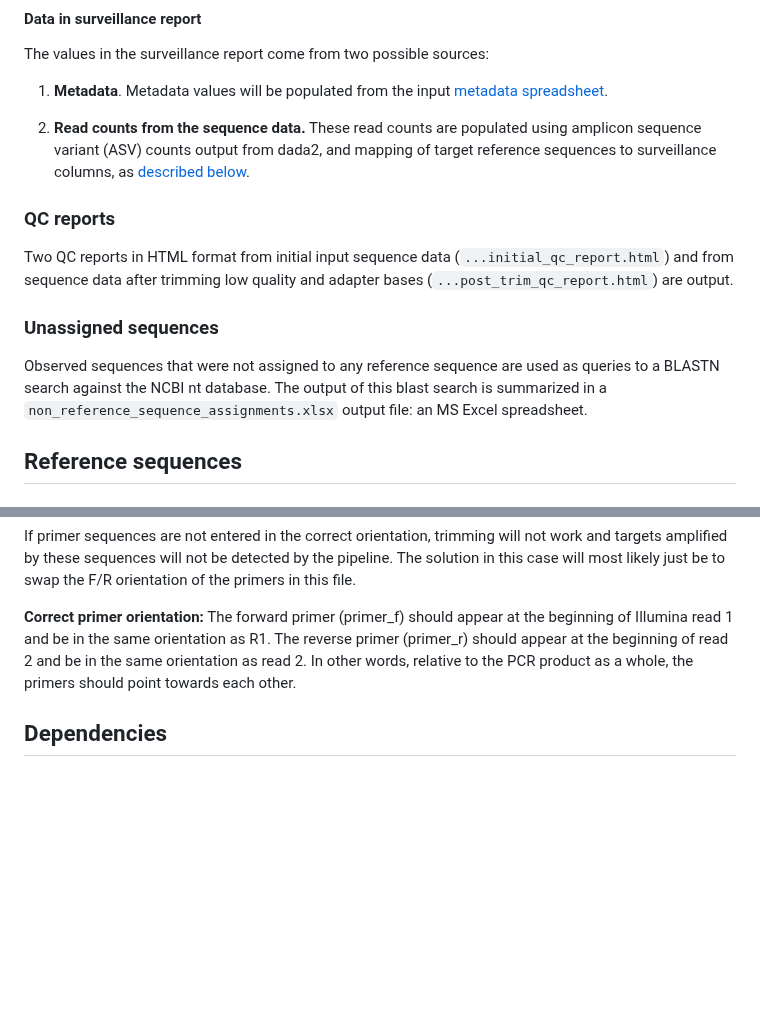
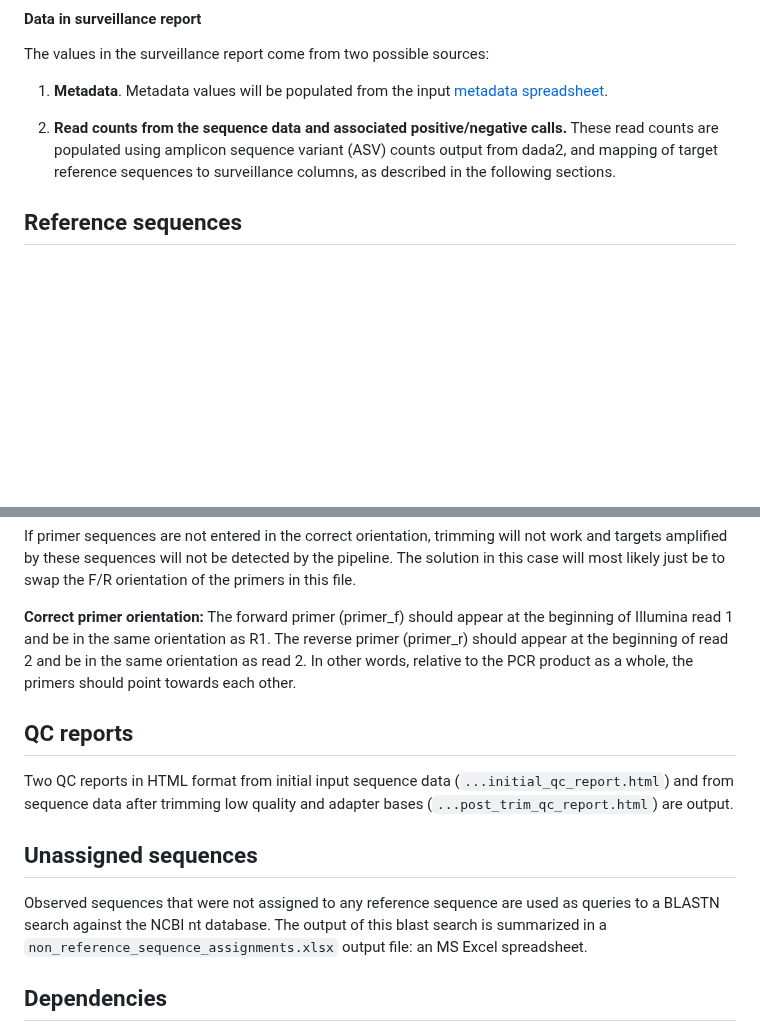
Before and after one commit to stenglein-lab/tick_surveillance, a Markdown page: Pipeline_instructions.md, 2 parts joined by grey strips. GitHub-like rendering; blank space fills up the shorter version.

Commit message:
revise instructions

```diff
--- a/Pipeline_instructions.md
+++ b/Pipeline_instructions.md
@@ -160,15 +160,7 @@ The values in the surveillance report come from two possible sources:
 
 1. **Metadata**.   Metadata values will be populated from the input [metadata spreadsheet](#Metadata_file).
 
-2. **Read counts from the sequence data.**  These read counts are populated using amplicon sequence variant (ASV) counts output from dada2, and mapping of target reference sequences to surveillance columns, as [described below](#Calling_positive_hits).
-
-### QC reports
-
-Two QC reports in HTML format from initial input sequence data (`...initial_qc_report.html`) and from sequence data after trimming low quality and adapter bases (`...post_trim_qc_report.html`) are output.
-
-### Unassigned sequences
-
-Observed sequences that were not assigned to any reference sequence are used as queries to a BLASTN search against the NCBI nt database.  The output of this blast search is summarized in a `non_reference_sequence_assignments.xlsx` output file: an MS Excel spreadsheet.
+2. **Read counts from the sequence data and associated positive/negative calls.**  These read counts are populated using amplicon sequence variant (ASV) counts output from dada2, and mapping of target reference sequences to surveillance columns, as described in the following sections.
 
 ## Reference sequences
 
@@ -243,6 +235,15 @@ If primer sequences are not entered in the correct orientation, trimming will no
 
 **Correct primer orientation:**  The forward primer (primer_f) should appear at the beginning of Illumina read 1 and be in the same orientation as R1.  The reverse primer (primer_r) should appear at the beginning of read 2 and be in the same orientation as read 2.  In other words, relative to the PCR product as a whole, the primers should point towards each other.
 
+## QC reports
+
+Two QC reports in HTML format from initial input sequence data (`...initial_qc_report.html`) and from sequence data after trimming low quality and adapter bases (`...post_trim_qc_report.html`) are output.
+
+## Unassigned sequences
+
+Observed sequences that were not assigned to any reference sequence are used as queries to a BLASTN search against the NCBI nt database.  The output of this blast search is summarized in a `non_reference_sequence_assignments.xlsx` output file: an MS Excel spreadsheet.
+
+
 ## Dependencies
 
 This pipeline has two main dependencies: nextflow and singularity.  These programs must be installed on your computer to run this pipeline.
```
